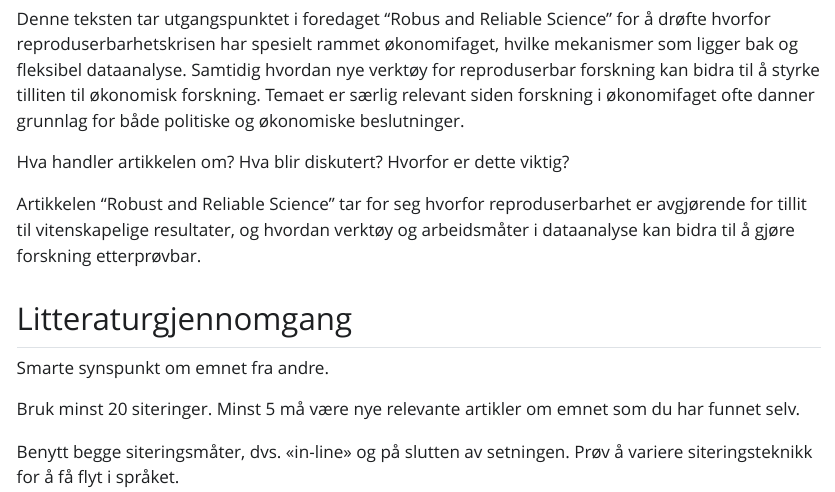
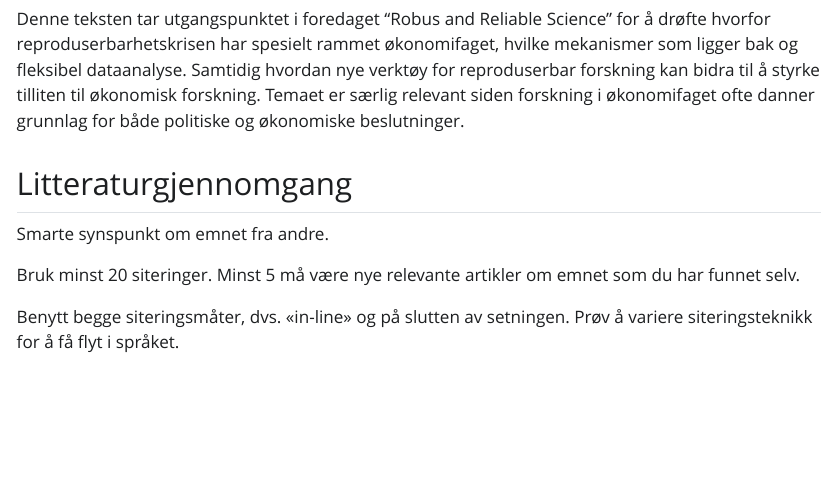
Before and after one commit to emamitrovic/msb105Ass1h26, a Quarto document (msb105Ass1h26.qmd): the page in a window 1100 px wide, from 380 px down. The pictures show the output file msb105Ass1h26.html that the author committed with the source, opened offline; Quarto's library style sheets are replaced by a plain one without menus.

Commit message:
ferdig med innledningen

```diff
--- a/msb105Ass1h26.qmd
+++ b/msb105Ass1h26.qmd
@@ -22,15 +22,9 @@ abstract: "Et kort sammendrag, en til to avsnitt."
 
 ## Introduksjon
 
-
 Reproduserbarhet er selve grunnmuren i vitenskalpig forskning. Et resultat skal kunne etterprøves av andre forskere om samme metode og data er brukt [@mcnutt2014]. De siste årene har flere fagfelt alllikevel opplevd "reproducibility crisis", en erkjennelse av at en overraskende stor andel publiserte resultater ikke lar seg gjennskape [@young2008].
 
 Denne teksten tar utgangspunktet i foredaget "Robus and Reliable Science" for å drøfte hvorfor reproduserbarhetskrisen har spesielt rammet økonomifaget, hvilke mekanismer som ligger bak og fleksibel dataanalyse. Samtidig hvordan nye verktøy for reproduserbar forskning kan bidra til å styrke tilliten til økonomisk forskning. Temaet er særlig relevant siden forskning i økonomifaget ofte danner grunnlag for både politiske og økonomiske beslutninger.
-
-
-Hva handler artikkelen om? Hva blir diskutert? Hvorfor er dette viktig?
-
-Artikkelen "Robust and Reliable Science" tar for seg hvorfor reproduserbarhet er avgjørende for tillit til vitenskapelige resultater, og hvordan verktøy og arbeidsmåter i dataanalyse kan bidra til å gjøre forskning etterprøvbar.
 
 ## Litteraturgjennomgang
 
```
Also changed, not shown: msb105Ass1h26.html.
